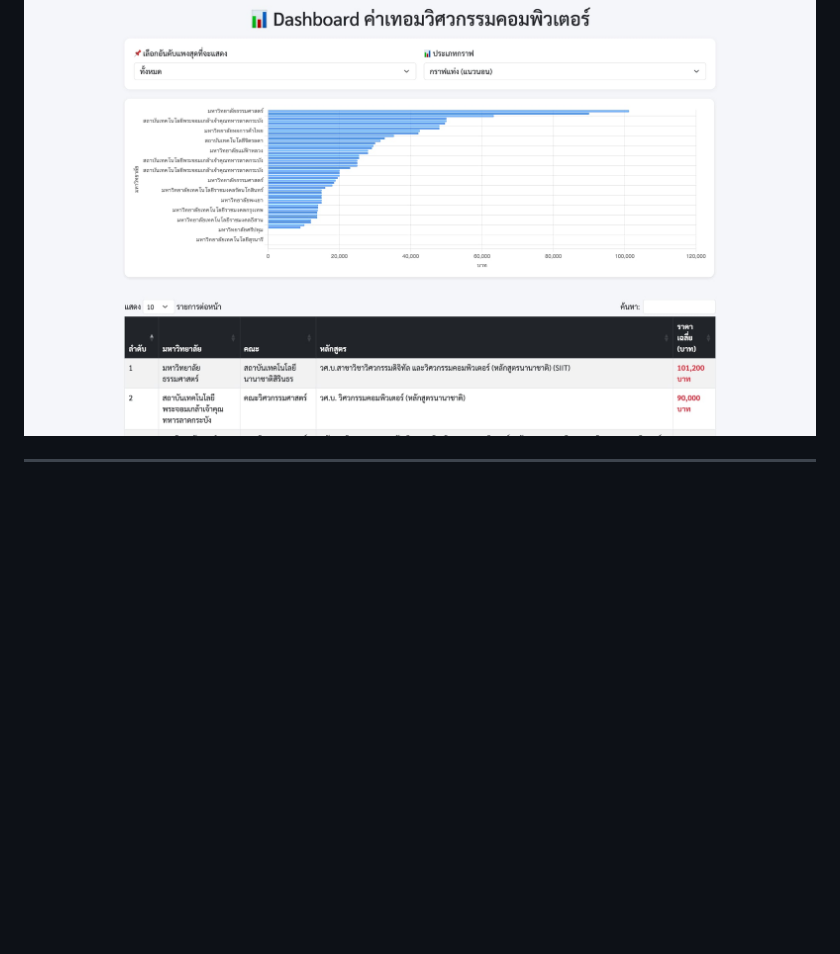
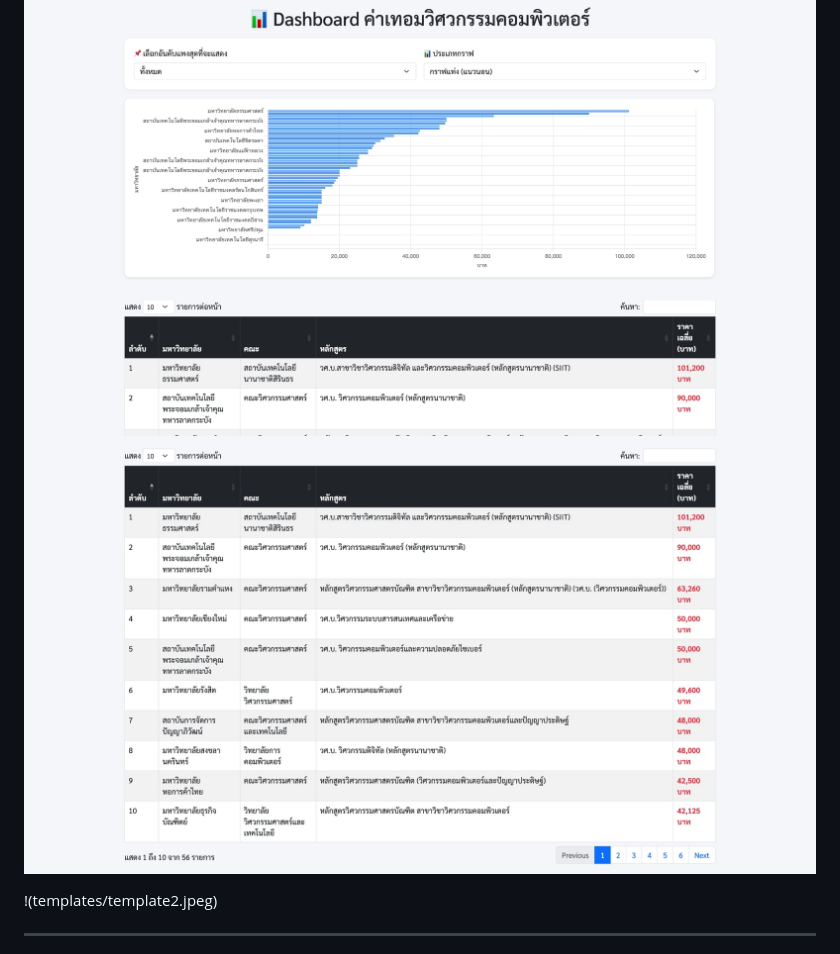
Before and after one commit to xooooiz7/TCAS_dashboard, a Markdown page: README.md, the part around the change. Drawn GitHub-style; pictures changed too: templates/template2.jpeg (added); blank space fills up the shorter version.

Commit message:
update README more image

```diff
--- a/README.md
+++ b/README.md
@@ -10,6 +10,9 @@
 > แสดงข้อมูลแบบกราฟและตาราง พร้อมจัดอันดับตามค่าใช้จ่าย
 
 ![ตัวอย่างหน้าจอ Dashboard](templates/template.jpeg)
+![ตัวอย่างหน้าจอ Dashboard](templates/template2.jpeg)
+
+!(templates/template2.jpeg)
 
 ---
 
```
Also changed, not shown: 1 other file.
